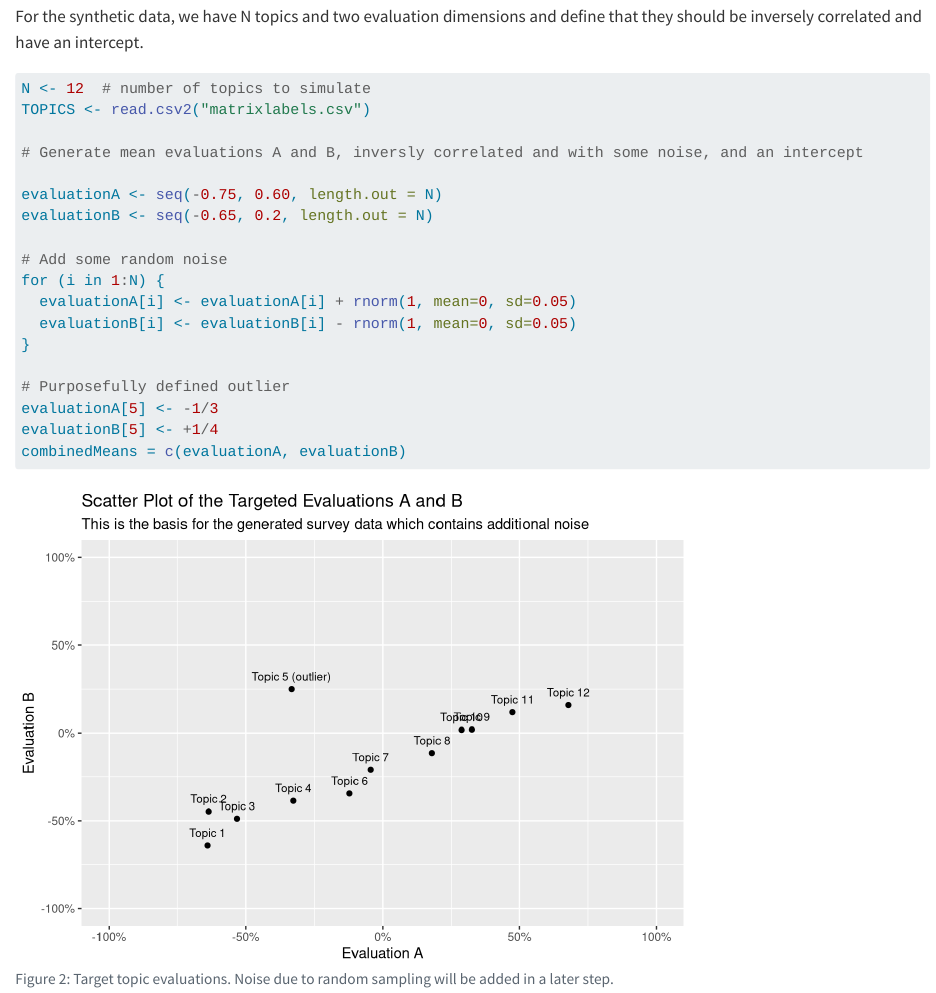
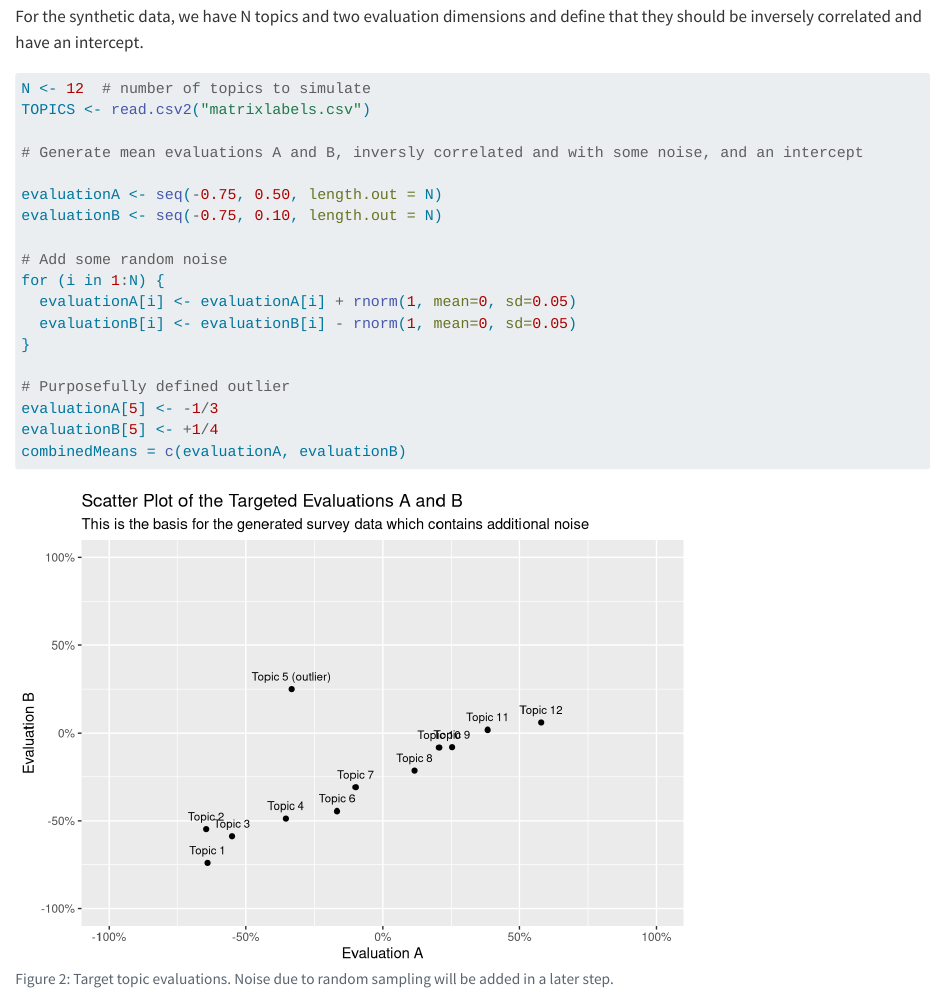
Before and after one commit to braunerphilipp/MappingAcceptance, a Quarto document (SimulateData.qmd): the page in a window 1100 px wide, from 2150 px down. Rendered offline with R 4.5, knitr and Pandoc in place of Quarto, with nearby package versions; code that draws random numbers runs with fixed seeds of ours; some code elsewhere in the file could not run offline.

Commit message:
even better synthetic data that offers more room for interpretations

```diff
--- a/SimulateData.qmd
+++ b/SimulateData.qmd
@@ -65,8 +65,8 @@ TOPICS <- read.csv2("matrixlabels.csv")
 
 # Generate mean evaluations A and B, inversly correlated and with some noise, and an intercept
 
-evaluationA <- seq(-0.75, 0.60, length.out = N)
-evaluationB <- seq(-0.65, 0.2, length.out = N)
+evaluationA <- seq(-0.75, 0.50, length.out = N)
+evaluationB <- seq(-0.75, 0.10, length.out = N)
 
 # Add some random noise
 for (i in 1:N) {
```
Also changed, not shown: Micro Scenarios Example.qmd (+1 -1 lines), syntheticdata.rds.
